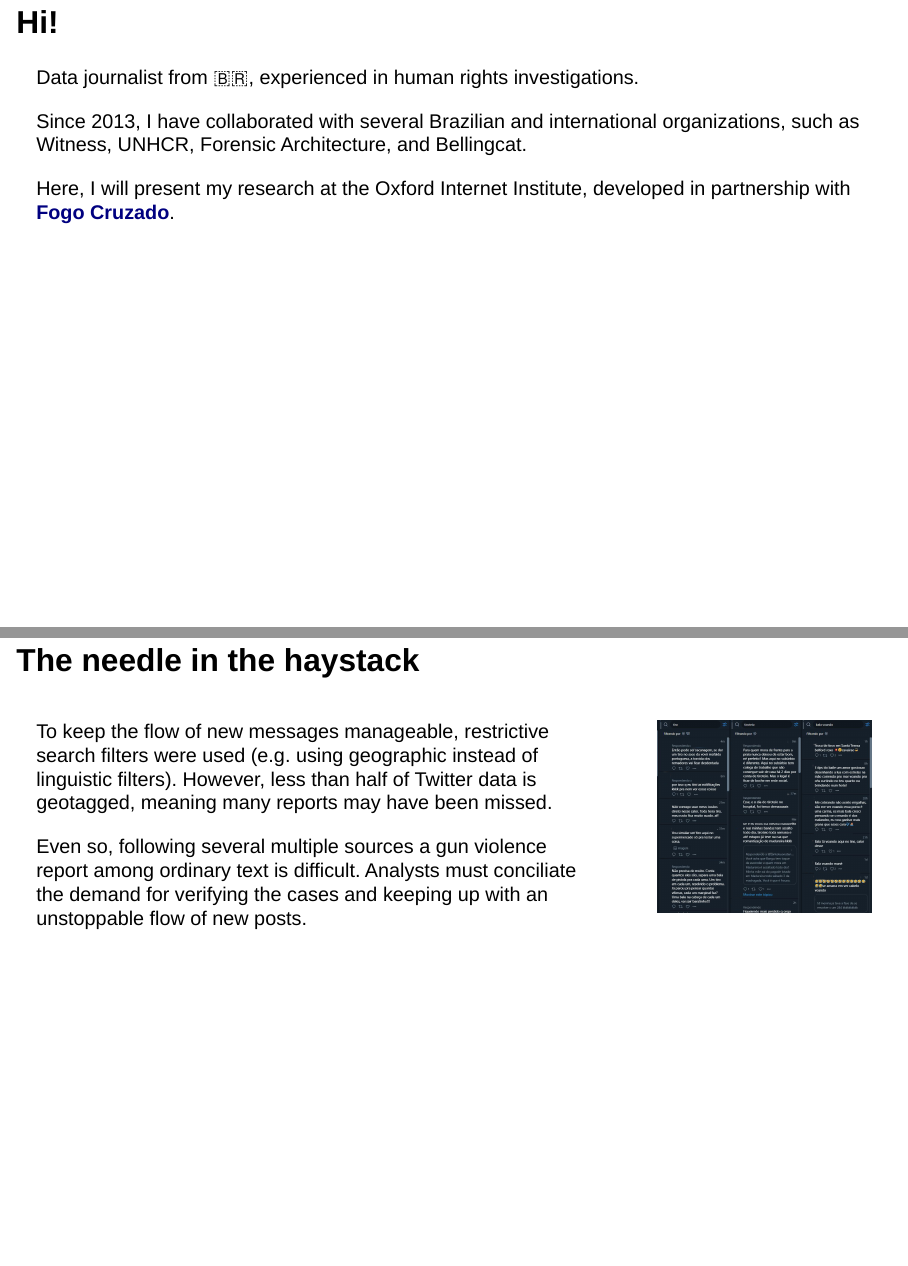
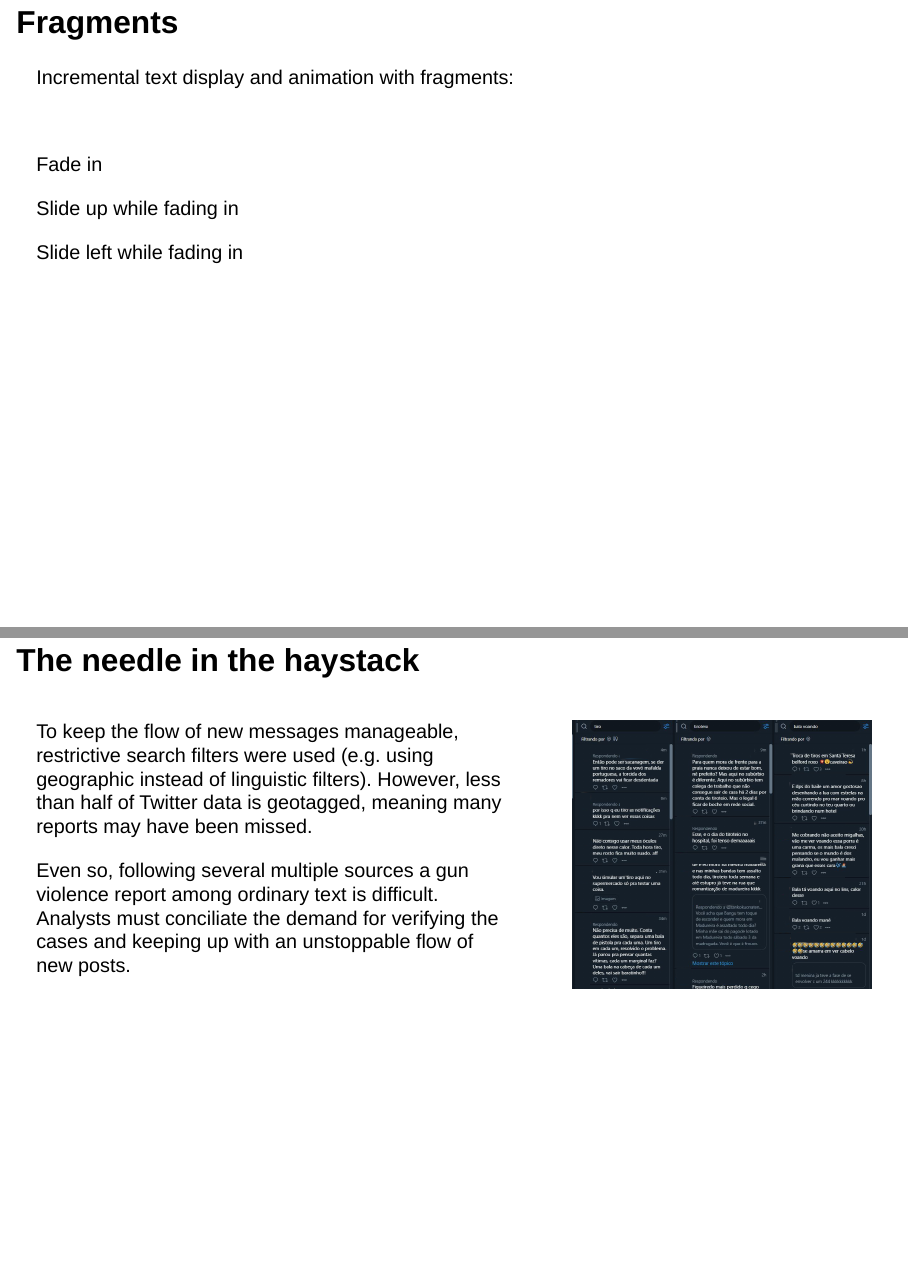
Before and after one commit to belisards/dw_disinfo, a Quarto document (index.qmd): pages 3 and 6 of 14 before the commit and pages 3 and 7 of 15 after it, joined at a grey line. Rendered offline with R 4.5, knitr and Pandoc in place of Quarto, with nearby package versions; drawn as Slidy slides in place of the format the file asks for.

Commit message:
incremental text

```diff
--- a/index.qmd
+++ b/index.qmd
@@ -23,6 +23,28 @@
 ::: footer
 Link for this presentation: [https://belisards.github.io/dw_desinfo](https://belisards.github.io/dw_desinfo)
 :::
+
+
+
+## Fragments
+
+Incremental text display and animation with fragments:
+
+<br/>
+
+::: {.fragment .fade-in}
+Fade in
+:::
+
+::: {.fragment .fade-up}
+Slide up while fading in
+:::
+
+::: {.fragment .fade-left}
+Slide left while fading in
+:::
+
+
 
 ## Hi!
 
@@ -50,16 +72,16 @@
 
 Then, they need to fact-check all reports and, if they are true, record an event in their database and provide real-time alerts.
 
-## The needle in the haystack
+## The needle in the haystack {.smaller}
 
 ::: columns
-::: {.column width="70%"}
+::: {.column width="60%"}
 To keep the flow of new messages manageable, restrictive search filters were used (e.g. using geographic instead of linguistic filters). However, less than half of Twitter data is geotagged, meaning many reports may have been missed.
 
 Even so, following several multiple sources a gun violence report among ordinary text is difficult. Analysts must conciliate the demand for verifying the cases and keeping up with an unstoppable flow of new posts.
 :::
 
-::: {.column width="30%"}
+::: {.column width="40%"}
 ![](img/tweetdeck.jpeg){.border .border-thick}
 :::
 :::
```
Also changed, not shown: index.qmd (14 more changed lines).
